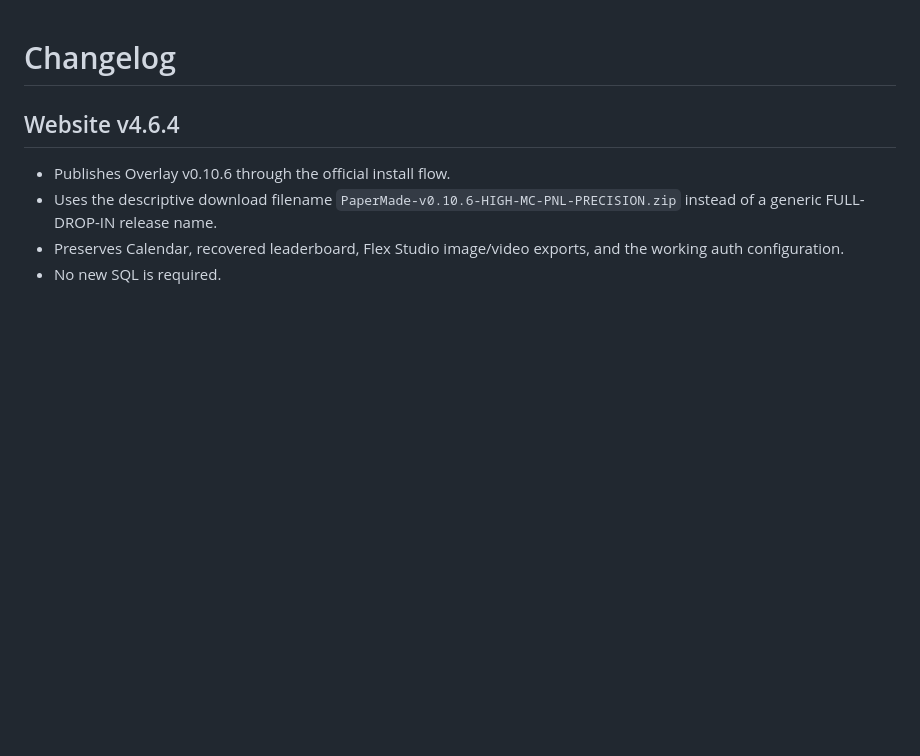
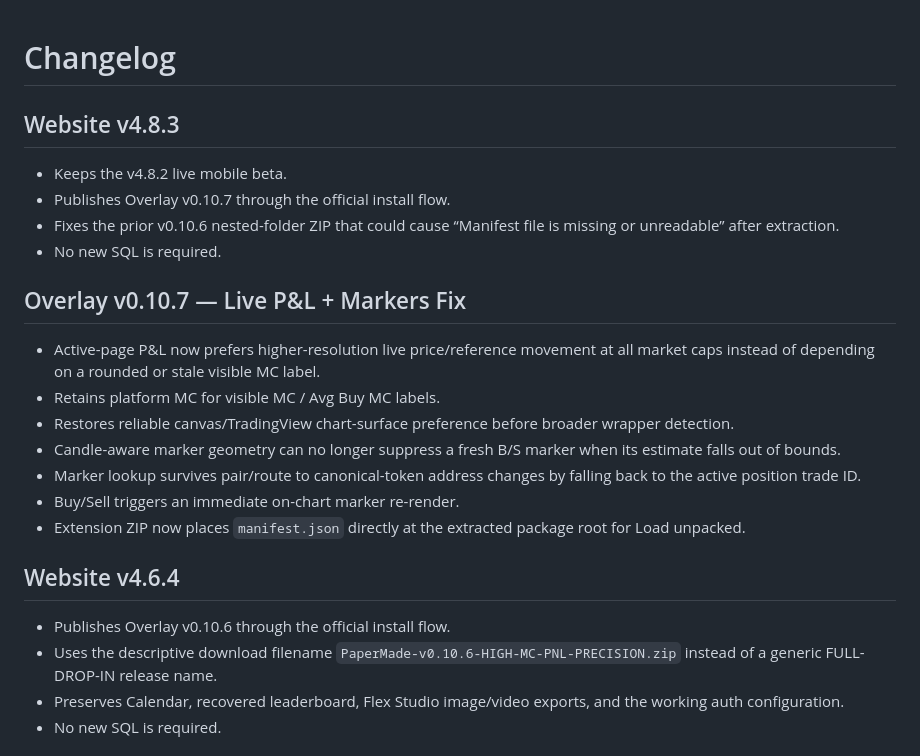
Before and after one commit to TravelingDeving/PaperMade, a Markdown page: CHANGELOG.md, the part around the change. Drawn GitHub-style; blank space fills up the shorter version.

Commit message:
Add v0.10.7 release notes

```diff
--- a/CHANGELOG.md
+++ b/CHANGELOG.md
@@ -1,4 +1,19 @@
 # Changelog
+
+## Website v4.8.3
+- Keeps the v4.8.2 live mobile beta.
+- Publishes Overlay v0.10.7 through the official install flow.
+- Fixes the prior v0.10.6 nested-folder ZIP that could cause “Manifest file is missing or unreadable” after extraction.
+- No new SQL is required.
+
+## Overlay v0.10.7 — Live P&L + Markers Fix
+- Active-page P&L now prefers higher-resolution live price/reference movement at all market caps instead of depending on a rounded or stale visible MC label.
+- Retains platform MC for visible MC / Avg Buy MC labels.
+- Restores reliable canvas/TradingView chart-surface preference before broader wrapper detection.
+- Candle-aware marker geometry can no longer suppress a fresh B/S marker when its estimate falls out of bounds.
+- Marker lookup survives pair/route to canonical-token address changes by falling back to the active position trade ID.
+- Buy/Sell triggers an immediate on-chart marker re-render.
+- Extension ZIP now places `manifest.json` directly at the extracted package root for Load unpacked.
 
 ## Website v4.6.4
 - Publishes Overlay v0.10.6 through the official install flow.
```
